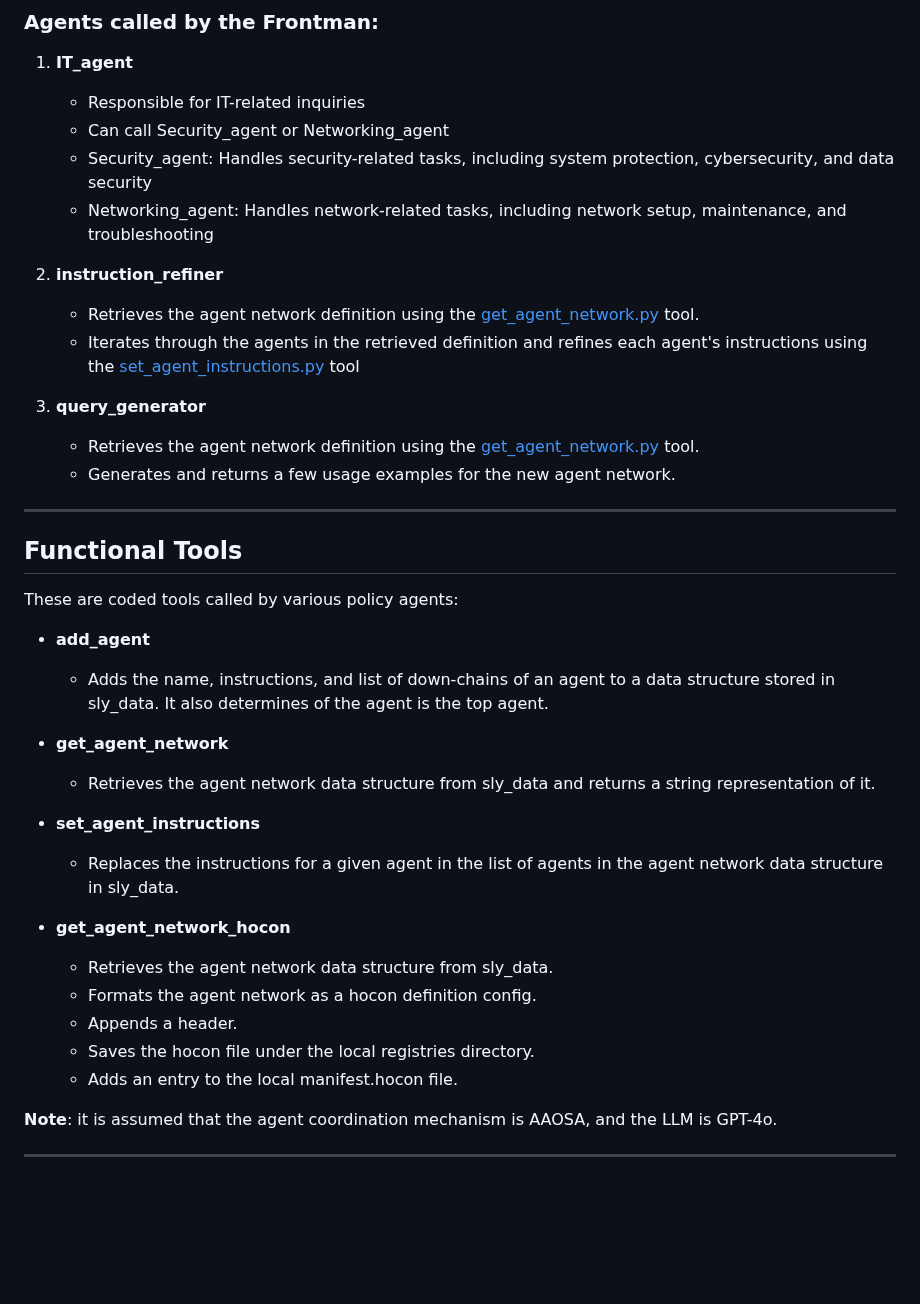
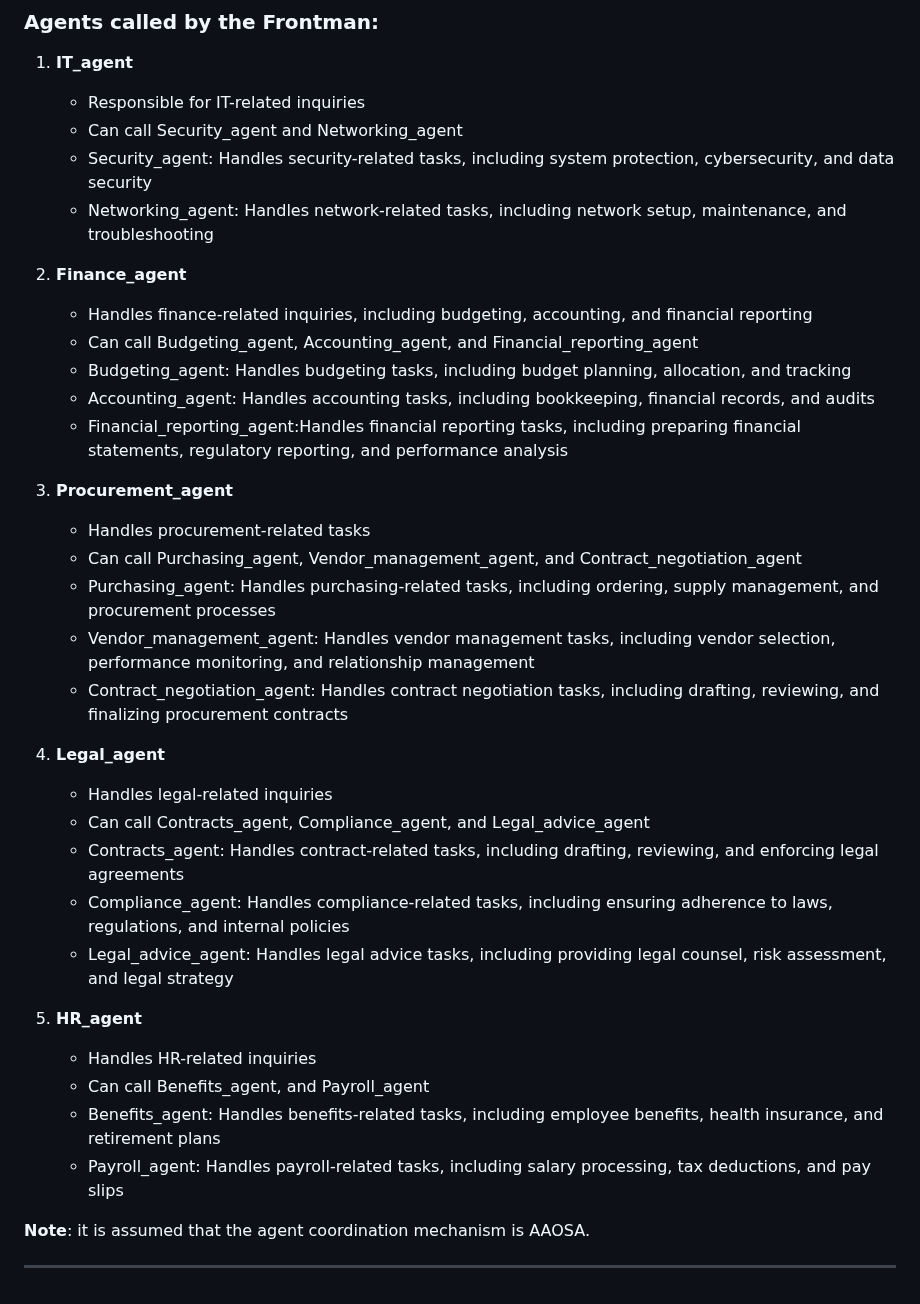
Before and after one commit to smoolya17ai/neuro-san-studio, a Markdown page: docs/examples/intranet_agents.md, the part around the change. Drawn GitHub-style; blank space fills up the shorter version.

Commit message:
Finished intranet_agents.md

```diff
--- a/docs/examples/intranet_agents.md
+++ b/docs/examples/intranet_agents.md
@@ -63,40 +63,37 @@ Please let me know which specific areas or questions you would like to explore f
 
 1. **IT_agent**
    - Responsible for IT-related inquiries
-   - Can call Security_agent or Networking_agent
+   - Can call Security_agent and Networking_agent
    - Security_agent: Handles security-related tasks, including system protection, cybersecurity, and data security
    - Networking_agent: Handles network-related tasks, including network setup, maintenance, and troubleshooting
 
-2. **instruction_refiner**
-   - Retrieves the agent network definition using the [get_agent_network.py](../../coded_tools/agent_network_designer/get_agent_network.py) tool.
-   - Iterates through the agents in the retrieved definition and refines each agent's instructions using the [set_agent_instructions.py](../../coded_tools/agent_network_designer/set_agent_instructions.py) tool
+2. **Finance_agent**
+   - Handles finance-related inquiries, including budgeting, accounting, and financial reporting
+   - Can call Budgeting_agent, Accounting_agent, and Financial_reporting_agent
+   - Budgeting_agent: Handles budgeting tasks, including budget planning, allocation, and tracking
+   - Accounting_agent: Handles accounting tasks, including bookkeeping, financial records, and audits
+   - Financial_reporting_agent:Handles financial reporting tasks, including preparing financial statements, regulatory reporting, and performance analysis
 
-3. **query_generator**
-   - Retrieves the agent network definition using the [get_agent_network.py](../../coded_tools/agent_network_designer/get_agent_network.py) tool.
-   - Generates and returns a few usage examples for the new agent network.
+3. **Procurement_agent**
+   - Handles procurement-related tasks
+   - Can call Purchasing_agent, Vendor_management_agent, and Contract_negotiation_agent
+   - Purchasing_agent: Handles purchasing-related tasks, including ordering, supply management, and procurement processes
+   - Vendor_management_agent: Handles vendor management tasks, including vendor selection, performance monitoring, and relationship management
+   - Contract_negotiation_agent: Handles contract negotiation tasks, including drafting, reviewing, and finalizing procurement contracts
+
+4. **Legal_agent**
+   - Handles legal-related inquiries
+   - Can call Contracts_agent, Compliance_agent, and Legal_advice_agent
+   - Contracts_agent: Handles contract-related tasks, including drafting, reviewing, and enforcing legal agreements
+   - Compliance_agent: Handles compliance-related tasks, including ensuring adherence to laws, regulations, and internal policies
+   - Legal_advice_agent: Handles legal advice tasks, including providing legal counsel, risk assessment, and legal strategy
+
+5. **HR_agent**
+   - Handles HR-related inquiries
+   - Can call Benefits_agent, and Payroll_agent
+   - Benefits_agent: Handles benefits-related tasks, including employee benefits, health insurance, and retirement plans
+   - Payroll_agent: Handles payroll-related tasks, including salary processing, tax deductions, and pay slips
+
+**Note**: it is assumed that the agent coordination mechanism is AAOSA.
 
 ---
-
-## Functional Tools
-
-These are coded tools called by various policy agents:
-
-- **add_agent**
-  - Adds the name, instructions, and list of down-chains of an agent to a data structure stored in sly_data. It also determines of the agent is the top agent.
-
-- **get_agent_network**
-  - Retrieves the agent network data structure from sly_data and returns a string representation of it.
-
-- **set_agent_instructions**
-  - Replaces the instructions for a given agent in the list of agents in the agent network data structure in sly_data.
-
-- **get_agent_network_hocon**
-  - Retrieves the agent network data structure from sly_data.
-  - Formats the agent network as a hocon definition config.
-  - Appends a header.
-  - Saves the hocon file under the local registries directory.
-  - Adds an entry to the local manifest.hocon file.
-
-**Note**: it is assumed that the agent coordination mechanism is AAOSA, and the LLM is GPT-4o.
-
----
```
